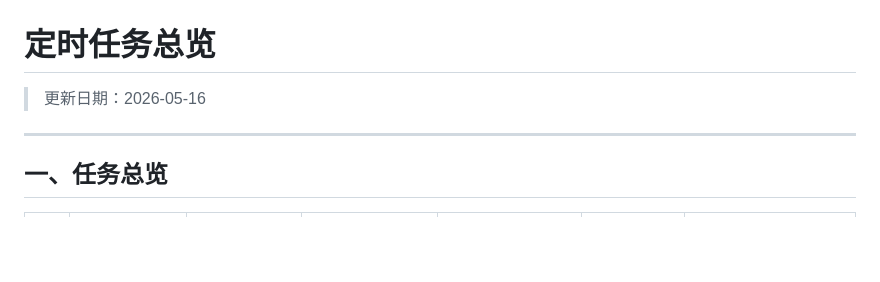
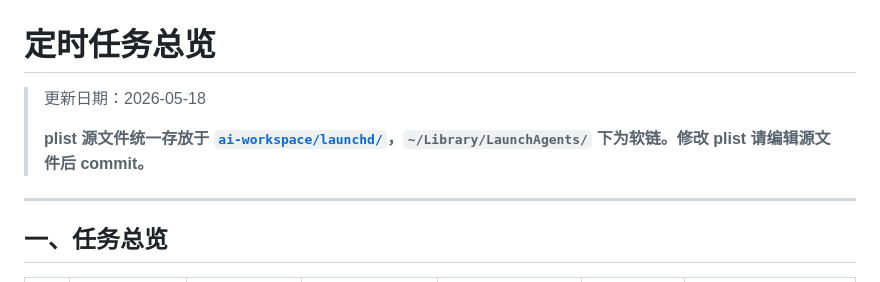
Before and after one commit to kyousan-star/ai-workspace, a Markdown page: workflows/定时任务总览.md, the part around the change. Rendered like a GitHub page; blank space fills up the shorter version.

Commit message:
docs: 定时任务总览添加 plist 源文件路径说明
Co-Authored-By: Claude Sonnet 4.6 <noreply@anthropic.com>

```diff
--- a/workflows/定时任务总览.md
+++ b/workflows/定时任务总览.md
@@ -1,6 +1,8 @@
 # 定时任务总览
 
-> 更新日期：2026-05-16
+> 更新日期：2026-05-18
+>
+> **plist 源文件统一存放于 [`ai-workspace/launchd/`](../launchd/)，`~/Library/LaunchAgents/` 下为软链。修改 plist 请编辑源文件后 commit。**
 
 ---
 
```
